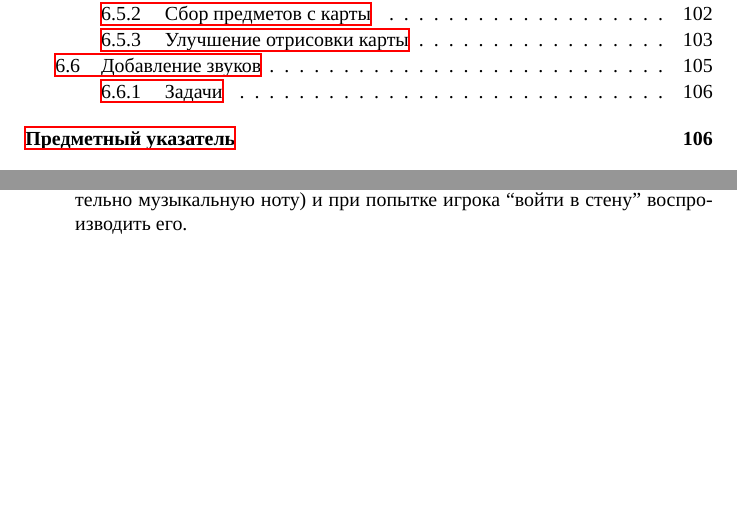
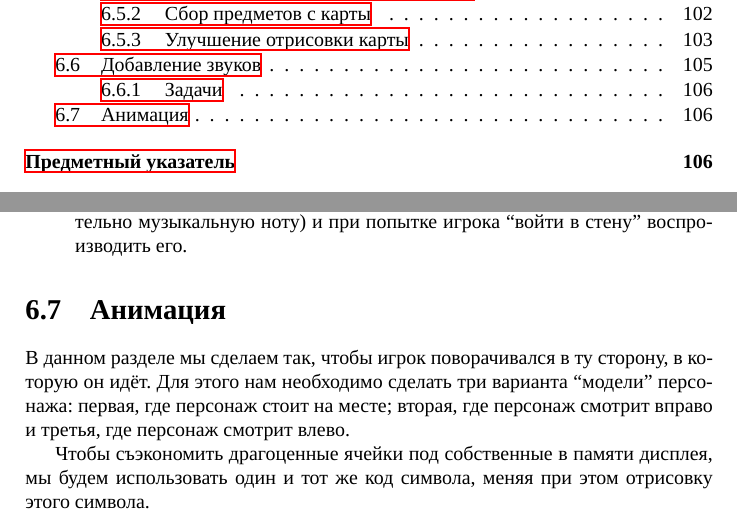
Before and after one commit to artyom-poptsov/SPARC, a LaTeX thesis (sparc.tex, which reads sections/game-dev-animation.tex): two parts of pages 4 and 106 of 113, joined at a grey line, cut so that both start at the same text, the shorter picture padded with empty space. Compiled offline with XeLaTeX; a LaTeX package or settings file that is missing is left out.

Commit message:
sections/game-dev-animation.tex: Новый файл
* sections/game-dev-animation.tex: Новый файл.
* sparc.tex: Обновление.
* Makefile: Обновление.

```diff
--- /dev/null
+++ b/sections/game-dev-animation.tex
@@ -0,0 +1,16 @@
+\documentclass[../sparc.tex]{subfiles}
+\graphicspath{{\subfix{../images/}}}
+\begin{document}
+
+%%%%%%%%%%%%%%%%%%%%%%%%%%%%%%%%%%%%%%%%%%%%%%%%%%%%%%%%%%%%%%%%%%%%%%%%%%%%%%%%
+\section{Анимация}
+
+В данном разделе мы сделаем так, чтобы игрок поворачивался в ту сторону, в
+которую он идёт.  Для этого нам необходимо сделать три варианта ``модели''
+персонажа: первая, где персонаж стоит на месте; вторая, где персонаж смотрит
+вправо и третья, где персонаж смотрит влево.
+
+Чтобы съэкономить драгоценные ячейки под собственные в памяти дисплея, мы будем
+использовать один и тот же код символа, меняя при этом отрисовку этого символа.
+
+\end{document}
```
Also changed, not shown: sparc.tex (+1 -0 lines), Makefile.
